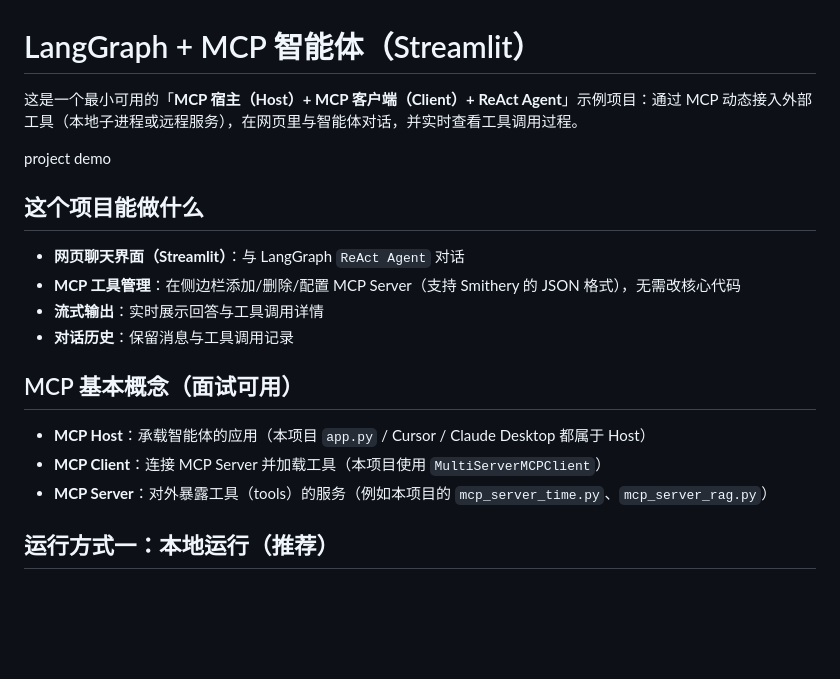
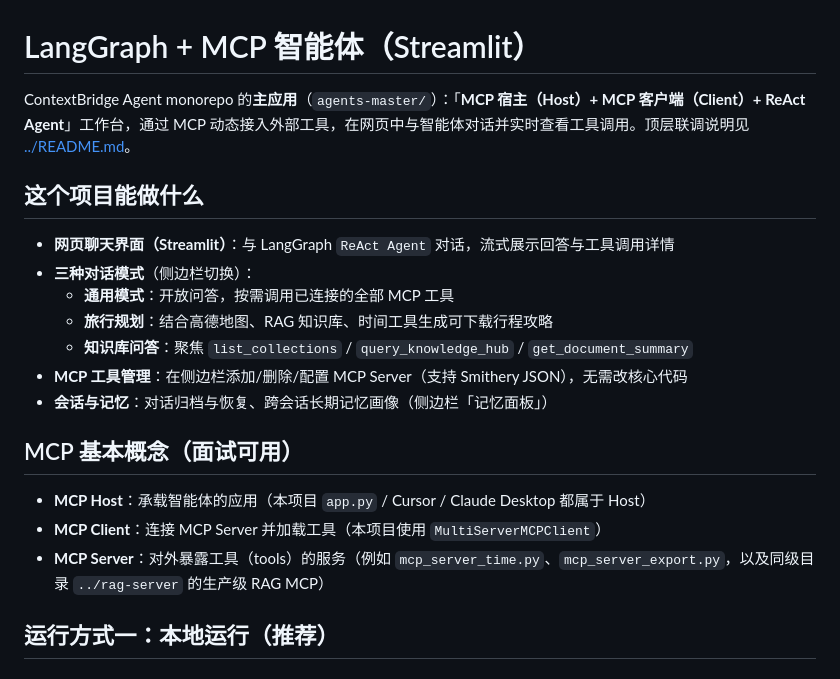
Before and after one commit to fireloop0828/contextbridge-agent, a Markdown page: agents-master/README.md, the part around one of its changes. GitHub-like rendering; blank space fills up the shorter version.

```diff
--- a/agents-master/README.md
+++ b/agents-master/README.md
@@ -1,21 +1,22 @@
 # LangGraph + MCP 智能体（Streamlit）
 
-这是一个最小可用的「**MCP 宿主（Host）+ MCP 客户端（Client）+ ReAct Agent**」示例项目：通过 MCP 动态接入外部工具（本地子进程或远程服务），在网页里与智能体对话，并实时查看工具调用过程。
-
-project demo
+ContextBridge Agent monorepo 的**主应用**（`agents-master/`）：「**MCP 宿主（Host）+ MCP 客户端（Client）+ ReAct Agent**」工作台，通过 MCP 动态接入外部工具，在网页中与智能体对话并实时查看工具调用。顶层联调说明见 [../README.md](../README.md)。
 
 ## 这个项目能做什么
 
-- **网页聊天界面（Streamlit）**：与 LangGraph `ReAct Agent` 对话
-- **MCP 工具管理**：在侧边栏添加/删除/配置 MCP Server（支持 Smithery 的 JSON 格式），无需改核心代码
-- **流式输出**：实时展示回答与工具调用详情
-- **对话历史**：保留消息与工具调用记录
+- **网页聊天界面（Streamlit）**：与 LangGraph `ReAct Agent` 对话，流式展示回答与工具调用详情
+- **三种对话模式**（侧边栏切换）：
+  - **通用模式**：开放问答，按需调用已连接的全部 MCP 工具
+  - **旅行规划**：结合高德地图、RAG 知识库、时间工具生成可下载行程攻略
+  - **知识库问答**：聚焦 `list_collections` / `query_knowledge_hub` / `get_document_summary`
+- **MCP 工具管理**：在侧边栏添加/删除/配置 MCP Server（支持 Smithery JSON），无需改核心代码
+- **会话与记忆**：对话归档与恢复、跨会话长期记忆画像（侧边栏「记忆面板」）
 
 ## MCP 基本概念（面试可用）
 
 - **MCP Host**：承载智能体的应用（本项目 `app.py` / Cursor / Claude Desktop 都属于 Host）
 - **MCP Client**：连接 MCP Server 并加载工具（本项目使用 `MultiServerMCPClient`）
-- **MCP Server**：对外暴露工具（tools）的服务（例如本项目的 `mcp_server_time.py`、`mcp_server_rag.py`）
+- **MCP Server**：对外暴露工具（tools）的服务（例如 `mcp_server_time.py`、`mcp_server_export.py`，以及同级目录 `../rag-server` 的生产级 RAG MCP）
 
 ## 运行方式一：本地运行（推荐）
 
```
Also changed, not shown: other parts of agents-master/README.md (+49 -21 lines).
